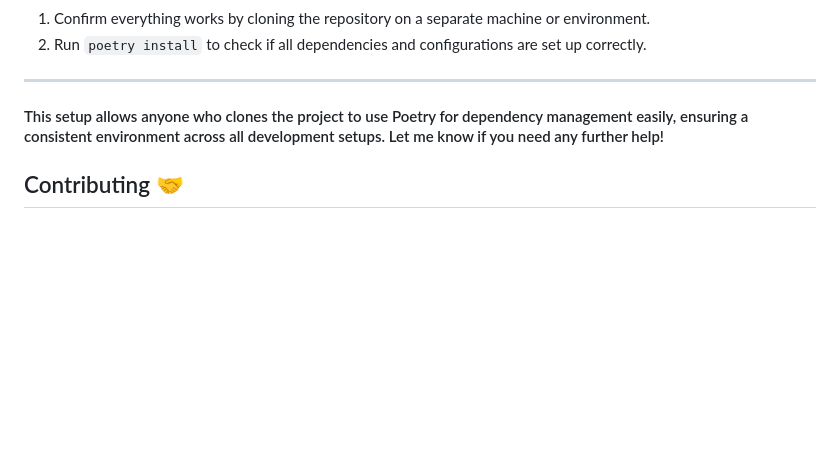
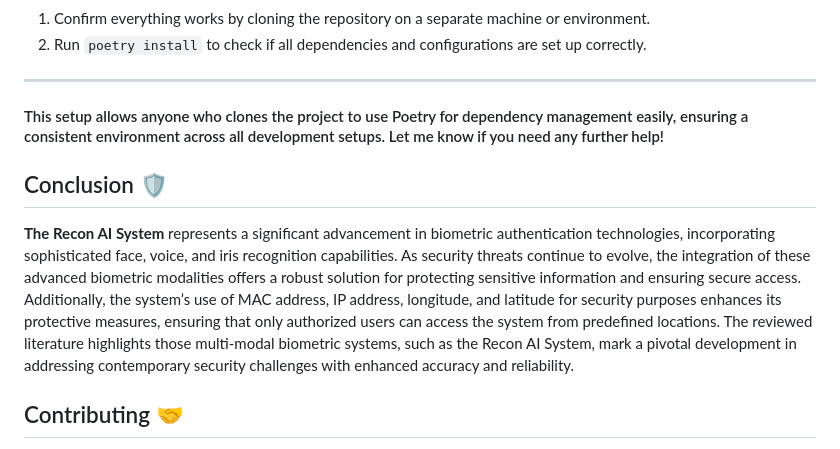
Before and after one commit to Deepak-Gangwani/Recon-AI, a Markdown page: README.md, the part around one of its changes. GitHub-like rendering; blank space fills up the shorter version.

```diff
--- a/README.md
+++ b/README.md
@@ -280,6 +281,9 @@ yaml
 ---
 #### This setup allows anyone who clones the project to use Poetry for dependency management easily, ensuring a consistent environment across all development setups. Let me know if you need any further help!
 
+## Conclusion 🛡️
+**The Recon AI System** represents a significant advancement in biometric authentication technologies, incorporating sophisticated face, voice, and iris recognition capabilities. As security threats continue to evolve, the integration of these advanced biometric modalities offers a robust solution for protecting sensitive information and ensuring secure access. Additionally, the system’s use of MAC address, IP address, longitude, and latitude for security purposes enhances its protective measures, ensuring that only authorized users can access the system from predefined locations. The reviewed literature highlights those multi-modal biometric systems, such as the Recon AI System, mark a pivotal development in addressing contemporary security challenges with enhanced accuracy and reliability.
+
 ## Contributing 🤝
 We welcome contributions from the community! Your input helps make this project better for everyone. To contribute, please follow these steps:
 - Create a Pull Request: Go to the original repository and click the “New Pull Request” button.
```
Also changed, not shown: other parts of README.md (+2 -1 lines).
